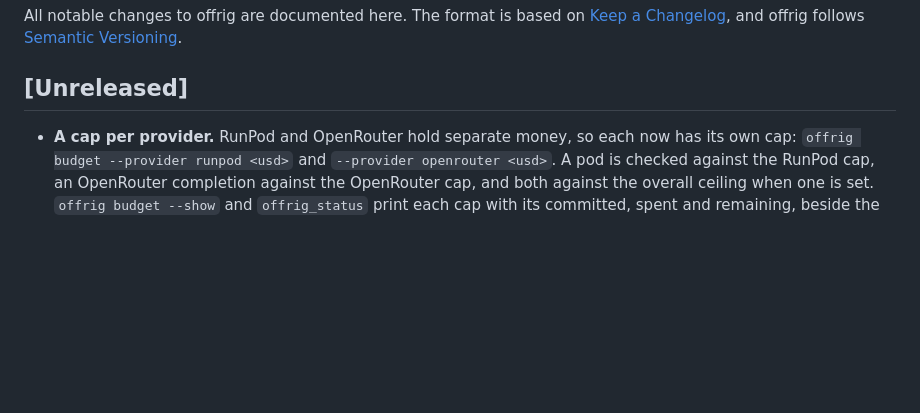
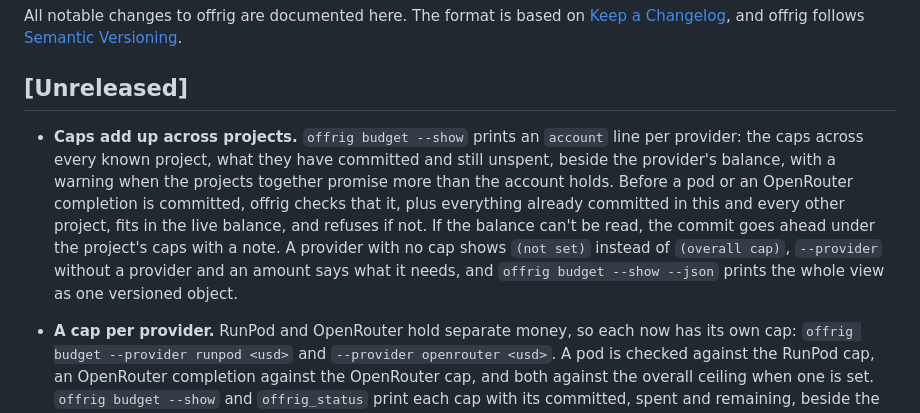
Before and after one commit to mcp-tool-shop-org/offrig, a Markdown page: CHANGELOG.md, the part around the change. Rendered like a GitHub page; blank space fills up the shorter version.

Commit message:
docs: account-wide budget view and guard (CHANGELOG, handbook)
Co-Authored-By: Claude Opus 5.5 <noreply@anthropic.com>

```diff
--- a/CHANGELOG.md
+++ b/CHANGELOG.md
@@ -6,6 +6,16 @@ All notable changes to offrig are documented here. The format is based on
 
 ## [Unreleased]
 
+- **Caps add up across projects.** `offrig budget --show` prints an `account` line per
+  provider: the caps across every known project, what they have committed and still
+  unspent, beside the provider's balance, with a warning when the projects together
+  promise more than the account holds. Before a pod or an OpenRouter completion is
+  committed, offrig checks that it, plus everything already committed in this and every
+  other project, fits in the live balance, and refuses if not. If the balance can't be
+  read, the commit goes ahead under the project's caps with a note. A provider with no cap
+  shows `(not set)` instead of `(overall cap)`, `--provider` without a provider and an
+  amount says what it needs, and `offrig budget --show --json` prints the whole view as one
+  versioned object.
 - **A cap per provider.** RunPod and OpenRouter hold separate money, so each now has its
   own cap: `offrig budget --provider runpod <usd>` and `--provider openrouter <usd>`. A pod
   is checked against the RunPod cap, an OpenRouter completion against the OpenRouter cap,
```
Also changed, not shown: 1 other file.
